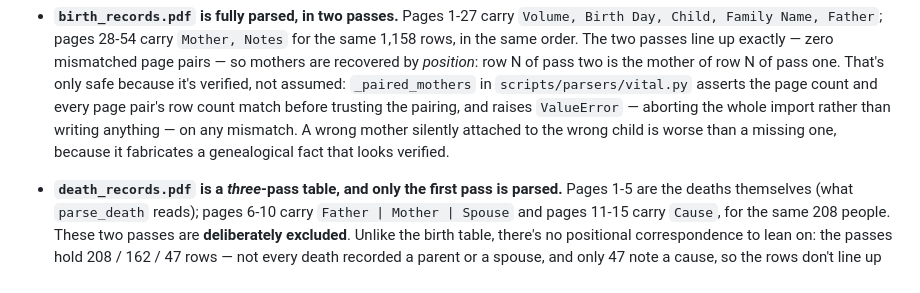
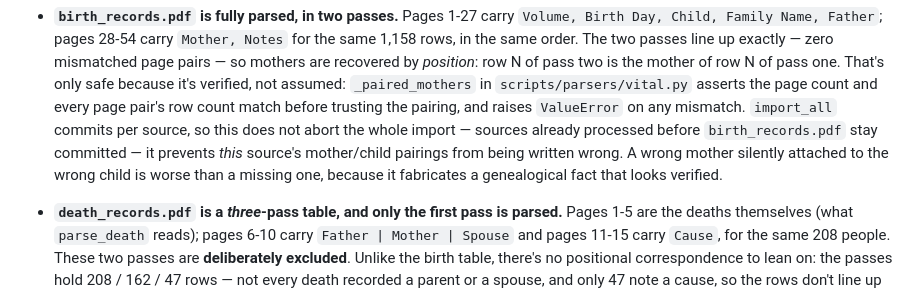
Before and after one commit to prasta1/chs-website, a Markdown page: scripts/README.md, the part around the change. Rendered like a GitHub page.

Commit message:
docs: correct two overstated claims about the pipeline
- README.md said the archive was extracted from "16 of the 22 tabular
  record PDFs", implying all 22 are tabular; six are not (cattle earmarks,
  a page/date matrix, unstructured text, a free-form index, a statistical
  table, and one four-side-by-side-pairs table). Reworded to say so.
- scripts/README.md said a two-pass alignment mismatch in birth_records.pdf
  raises ValueError "aborting the whole import rather than writing
  anything". import_all commits per source, so sources already processed
  before birth_records.pdf stay committed -- the guard prevents that one
  source's bad pairings from being written, not a whole-import abort.

Co-Authored-By: Claude Opus 5 (1M context) <noreply@anthropic.com>

```diff
--- a/scripts/README.md
+++ b/scripts/README.md
@@ -57,10 +57,13 @@ page number, so a differently-paginated reprint doesn't silently misalign.
   *position*: row N of pass two is the mother of row N of pass one. That's
   only safe because it's verified, not assumed: `_paired_mothers` in
   `scripts/parsers/vital.py` asserts the page count and every page pair's row
-  count match before trusting the pairing, and raises `ValueError` — aborting
-  the whole import rather than writing anything — on any mismatch. A wrong
-  mother silently attached to the wrong child is worse than a missing one,
-  because it fabricates a genealogical fact that looks verified.
+  count match before trusting the pairing, and raises `ValueError` on any
+  mismatch. `import_all` commits per source, so this does not abort the whole
+  import — sources already processed before `birth_records.pdf` stay
+  committed — it prevents *this* source's mother/child pairings from being
+  written wrong. A wrong mother silently attached to the wrong child is worse
+  than a missing one, because it fabricates a genealogical fact that looks
+  verified.
 
 - **`death_records.pdf` is a *three*-pass table, and only the first pass is
   parsed.** Pages 1-5 are the deaths themselves (what `parse_death` reads);
```
Also changed, not shown: README.md (+3 -2 lines).
